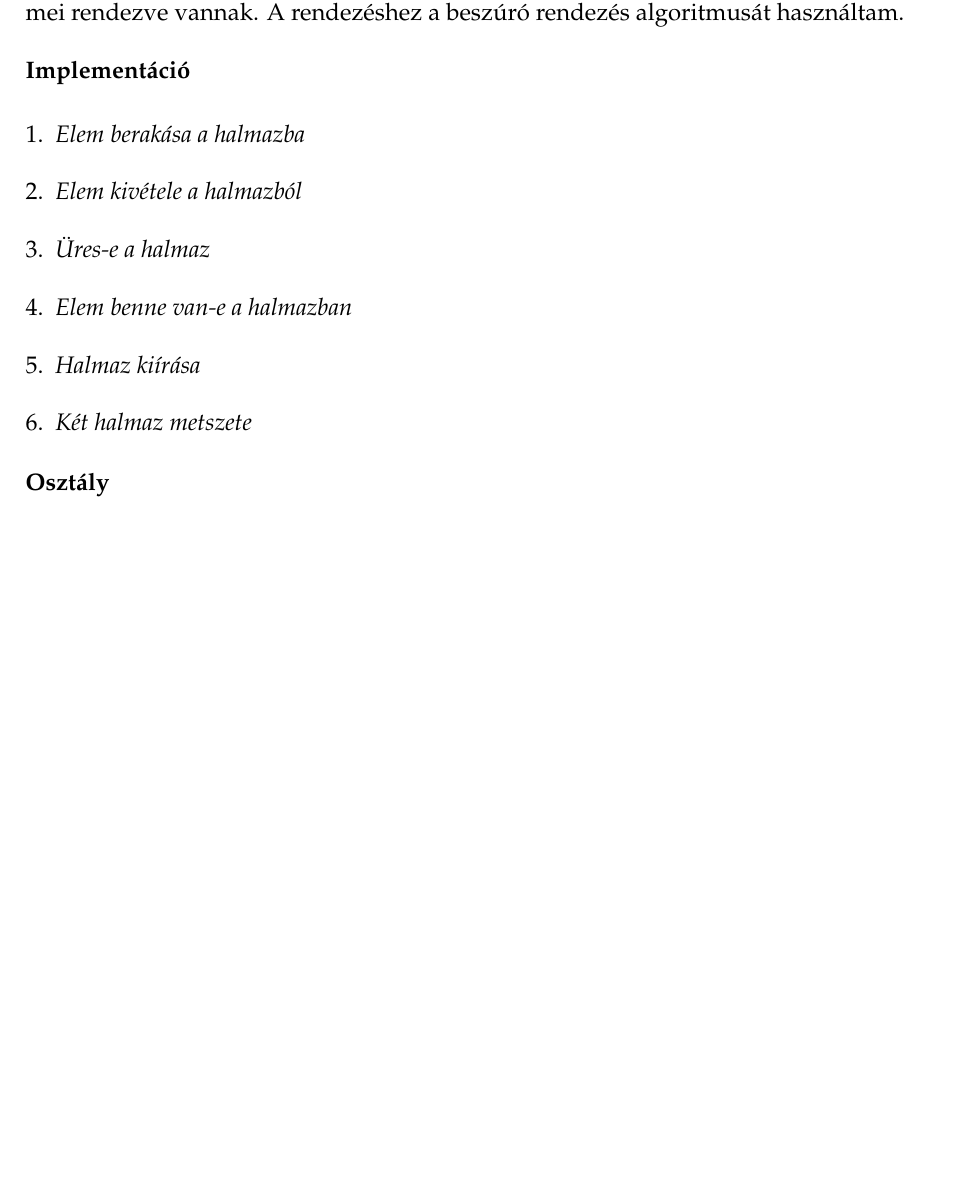
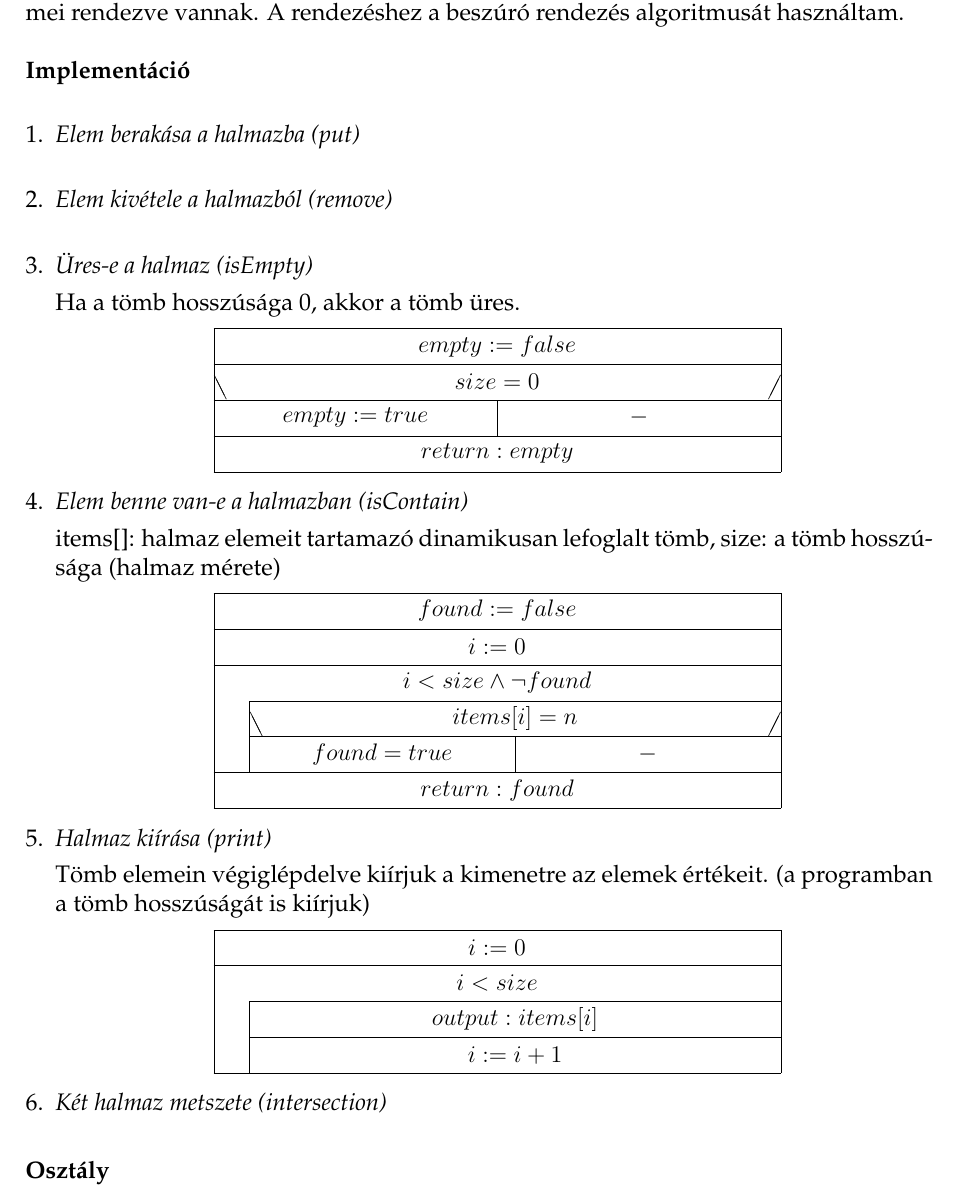
Before and after one commit to balintsoos/OAF-bead1, a LaTeX document (doc/doc.tex): part of page 2 of 3 before the commit and part of page 2 of 4 after it, cut so that both start at the same text, the shorter picture padded with empty space. Compiled offline with pdfLaTeX; the source files are stored in an older character set and shown here as Unicode.

Commit message:
docs update

```diff
--- a/doc/doc.tex
+++ b/doc/doc.tex
@@ -105,12 +105,43 @@ Az egész számokat tartalmazó halmazt egy dinamikusan lefoglalt, egydimenziós
 
 {\textbf {Implementáció}}\\[2pt]
 \begin{enumerate}[topsep=1pt,noitemsep,leftmargin=*]
-	\item \textit{Elem berakása a halmazba}\\
-	\item \textit{Elem kivétele a halmazból}\\
-	\item \textit{Üres-e a halmaz}\\
-	\item \textit{Elem benne van-e a halmazban}\\
-	\item \textit{Halmaz kiírása}\\
-	\item \textit{Két halmaz metszete}\\
+	\item \textit{Elem berakása a halmazba (put)}\\[4pt]
+	\item \textit{Elem kivétele a halmazból (remove)}\\[4pt]
+	\item \textit{Üres-e a halmaz (isEmpty)}\\[4pt]
+	Ha a tömb hosszúsága 0, akkor a tömb üres.
+	\begin{stuki}
+		\stm{empty := false}
+		\begin{IF}{1}{\stm{size = 0}}
+			\stm{empty := true}
+			\ELSE
+			\stm{-}
+		\end{IF}
+		\stm{return: empty}
+	\end{stuki}
+	\item \textit{Elem benne van-e a halmazban (isContain)}\\[4pt]
+	items[]: halmaz elemeit tartamazó dinamikusan lefoglalt tömb, size: a tömb hosszúsága (halmaz mérete)
+	\begin{stuki}
+		\stm{found := false}
+		\stm{i := 0}
+		\begin{WHILE}{2}{\stm{i < size \wedge \neg found}}
+			\begin{IF}{1}{\stm{items[i] = n}}
+				\stm{found = true}
+				\ELSE
+				\stm{-}
+			\end{IF}
+		\end{WHILE}
+		\stm{return: found}
+	\end{stuki}
+	\item \textit{Halmaz kiírása (print)}\\[4pt]
+	Tömb elemein végiglépdelve kiírjuk a kimenetre az elemek értékeit. (a programban a tömb hosszúságát is kiírjuk)
+	\begin{stuki}
+		\stm{i:= 0}
+		\begin{WHILE}{2}{\stm{i < size}}
+			\stm{output: items[i]}
+			\stm{i:=i+1}
+		\end{WHILE}
+	\end{stuki}
+	\item \textit{Két halmaz metszete (intersection)}\\[4pt]
 \end{enumerate}
 
 {\textbf {Osztály}}\\[2pt]
```
Also changed, not shown: 1 other file.
